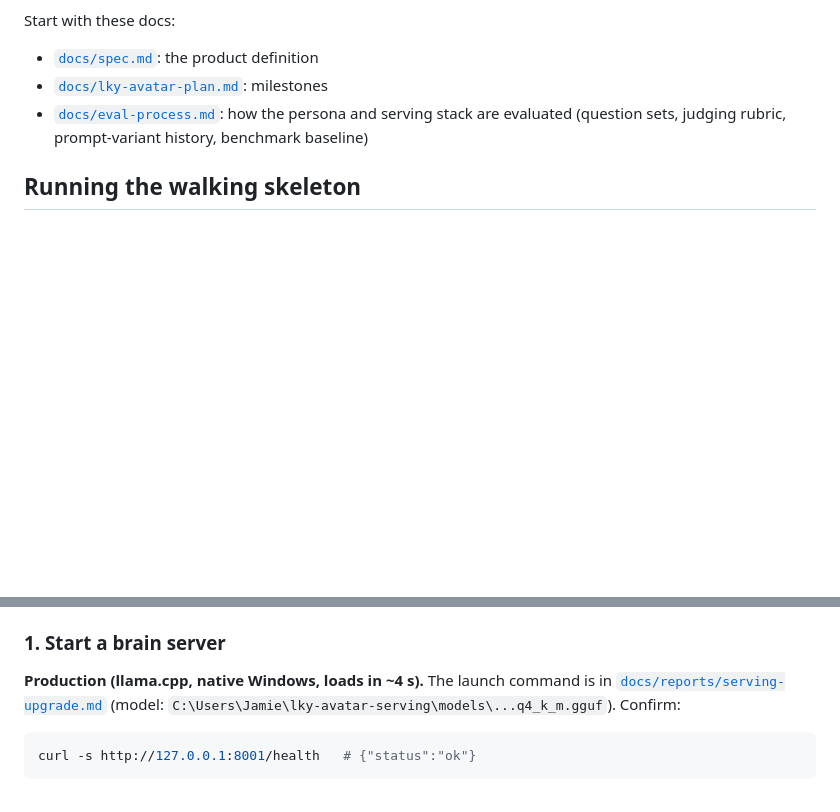
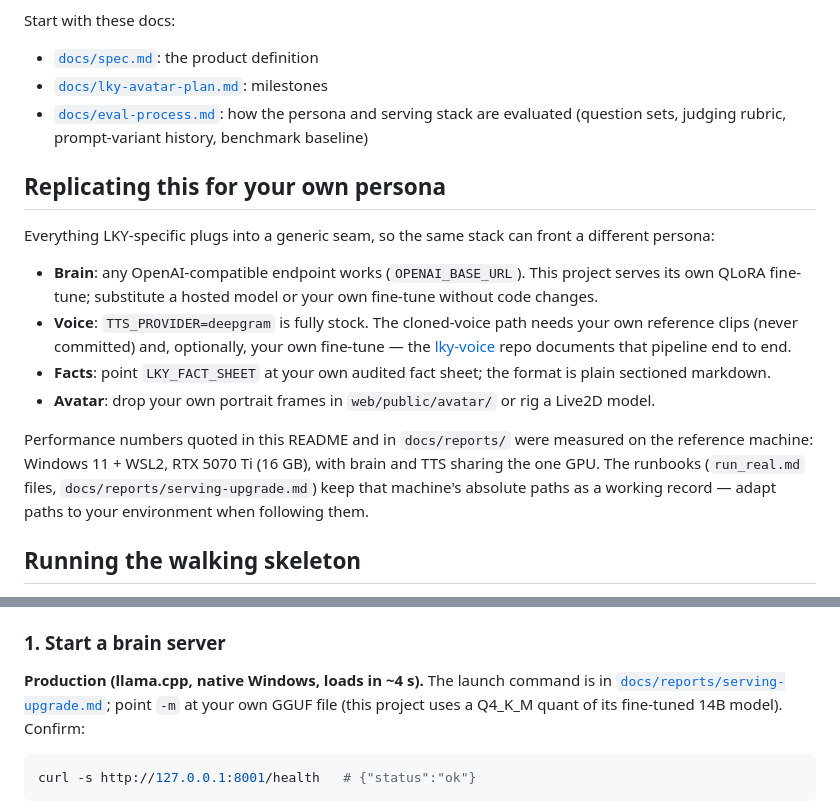
Before and after one commit to pixiiidust/lky-avatar, a Markdown page: README.md, 2 parts joined by grey strips. GitHub-like rendering; blank space fills up the shorter version.

Commit message:
README: position for replication - generic seams, no personal paths (#51)
Removes the reference machine's absolute model path, replaces sibling
relative links with GitHub URLs, and adds a "Replicating this for your
own persona" section: which parts are substitutable (brain endpoint,
voice, fact sheet, avatar frames) and where the measured numbers came
from. Runbooks keep their absolute paths as working records, now flagged
as such.

Co-authored-by: Claude Fable 5 <noreply@anthropic.com>

````diff
--- a/README.md
+++ b/README.md
@@ -12,6 +12,29 @@ Start with these docs:
 - [`docs/eval-process.md`](docs/eval-process.md): how the persona and
   serving stack are evaluated (question sets, judging rubric, prompt-variant
   history, benchmark baseline)
+
+## Replicating this for your own persona
+
+Everything LKY-specific plugs into a generic seam, so the same stack can
+front a different persona:
+
+- **Brain**: any OpenAI-compatible endpoint works (`OPENAI_BASE_URL`). This
+  project serves its own QLoRA fine-tune; substitute a hosted model or your
+  own fine-tune without code changes.
+- **Voice**: `TTS_PROVIDER=deepgram` is fully stock. The cloned-voice path
+  needs your own reference clips (never committed) and, optionally, your own
+  fine-tune — the [lky-voice](https://github.com/pixiiidust/lky-voice) repo
+  documents that pipeline end to end.
+- **Facts**: point `LKY_FACT_SHEET` at your own audited fact sheet; the
+  format is plain sectioned markdown.
+- **Avatar**: drop your own portrait frames in `web/public/avatar/` or rig
+  a Live2D model.
+
+Performance numbers quoted in this README and in `docs/reports/` were
+measured on the reference machine: Windows 11 + WSL2, RTX 5070 Ti (16 GB),
+with brain and TTS sharing the one GPU. The runbooks (`run_real.md` files,
+`docs/reports/serving-upgrade.md`) keep that machine's absolute paths as a
+working record — adapt paths to your environment when following them.
 
 ## Running the walking skeleton
 
@@ -128,8 +151,9 @@ Numbers, method, parity evidence, and the GGUF regeneration runbook are in
 
 **Production (llama.cpp, native Windows, loads in ~4 s).** The launch
 command is in
-[`docs/reports/serving-upgrade.md`](docs/reports/serving-upgrade.md)
-(model: `C:\Users\Jamie\lky-avatar-serving\models\...q4_k_m.gguf`). Confirm:
+[`docs/reports/serving-upgrade.md`](docs/reports/serving-upgrade.md);
+point `-m` at your own GGUF file (this project uses a Q4_K_M quant of its
+fine-tuned 14B model). Confirm:
 
 ```bash
 curl -s http://127.0.0.1:8001/health   # {"status":"ok"}
````
Also changed, not shown: other parts of README.md (+2 -1 lines).
